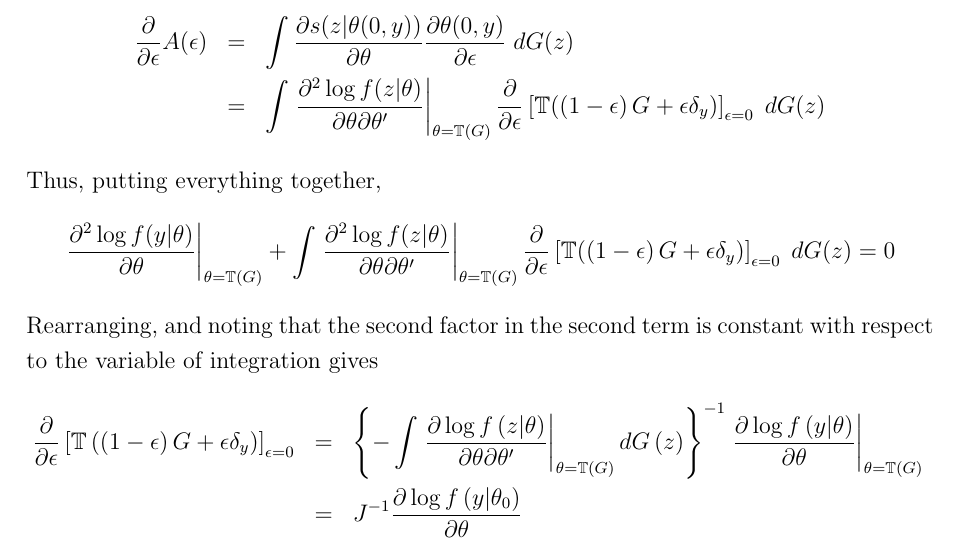
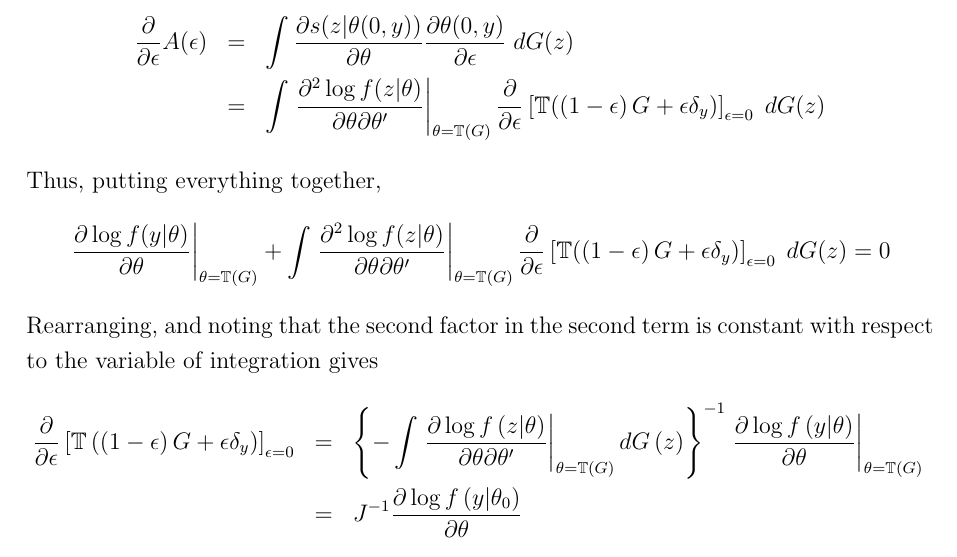
Before and after one commit to fditraglia/econ722, a LaTeX thesis (main.tex, which reads chapters/crossvalidation.tex): part of page 45 of 149, cut so that both start at the same text. Compiled offline with pdfLaTeX.

Commit message:
fix typo pointed out by Gonzalo Mena

```diff
--- a/chapters/crossvalidation.tex
+++ b/chapters/crossvalidation.tex
@@ -186,7 +186,7 @@ by the definition of $\theta_0 = \mathbb{T}(G)$ as the solution to the populatio
 		&=& \int \left.\frac{\partial^2 \log f(z|\theta)}{\partial \theta \partial \theta'}\right|_{\theta = \mathbb{T}(G)} \frac{\partial}{\partial \epsilon} \left[  \mathbb{T}(\left(1-\epsilon\right)G+\epsilon\delta_{y})\right]_{\epsilon = 0}\; dG(z)
 	\end{eqnarray*}
 Thus, putting everything together,
-	$$\left.\frac{\partial^2 \log f(y|\theta)}{\partial \theta}\right|_{\theta = \mathbb{T}(G)} + \int \left.\frac{\partial^2 \log f(z|\theta)}{\partial \theta \partial \theta'}\right|_{\theta = \mathbb{T}(G)} \frac{\partial}{\partial \epsilon} \left[  \mathbb{T}(\left(1-\epsilon\right)G+\epsilon\delta_{y})\right]_{\epsilon = 0}\; dG(z) = 0$$
+	$$\left.\frac{\partial \log f(y|\theta)}{\partial \theta}\right|_{\theta = \mathbb{T}(G)} + \int \left.\frac{\partial^2 \log f(z|\theta)}{\partial \theta \partial \theta'}\right|_{\theta = \mathbb{T}(G)} \frac{\partial}{\partial \epsilon} \left[  \mathbb{T}(\left(1-\epsilon\right)G+\epsilon\delta_{y})\right]_{\epsilon = 0}\; dG(z) = 0$$
 Rearranging, and noting that the second factor in the second term is constant with respect to the variable of integration gives
 \begin{eqnarray*}
 	\frac{\partial}{\partial\epsilon}\left[\mathbb{T}\left(\left(1-\epsilon\right)G+\epsilon\delta_{y}\right)\right]_{\epsilon = 0}
```
Also changed, not shown: main.pdf.
